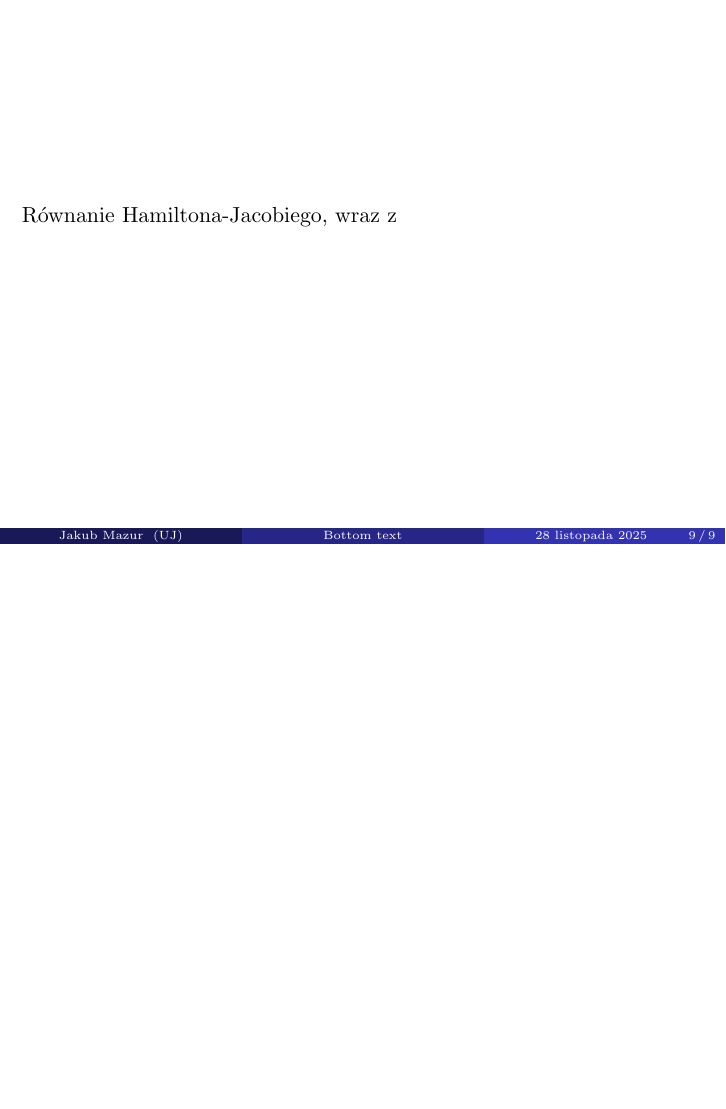
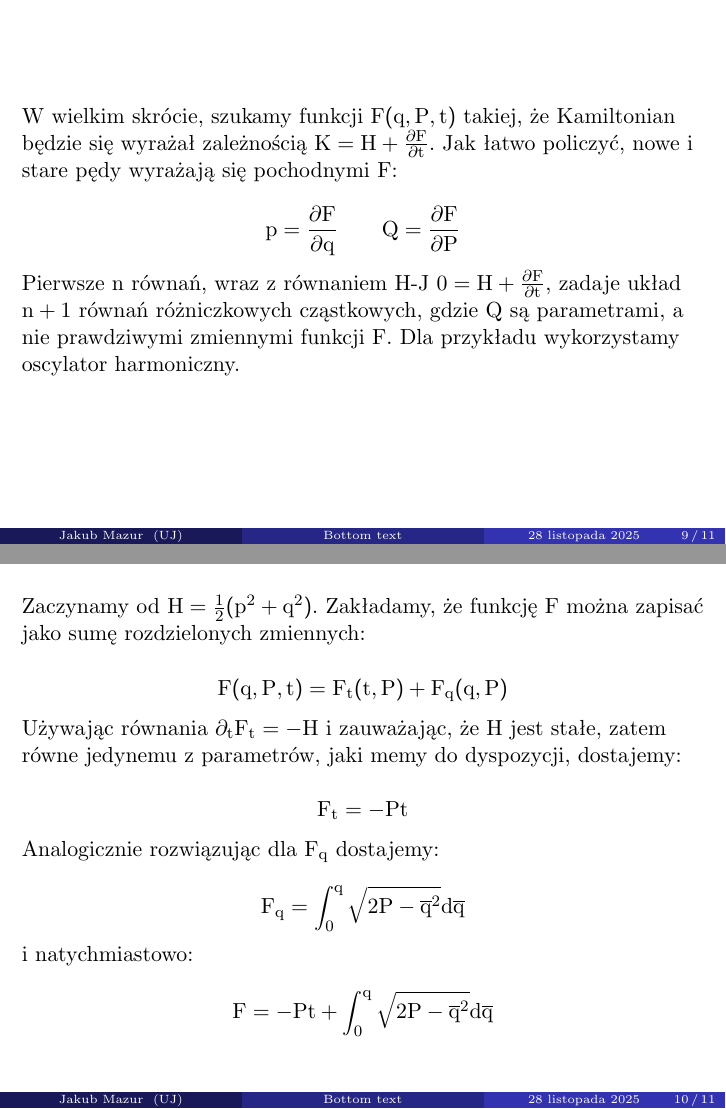
Before and after one commit to BalcarKMPL/mechanika_nieba_referat, LaTeX slides (main.tex, which reads transformacje_kanoniczne.tex): page 9 of 9 before the commit and pages 9 and 10 of 11 after it, the two joined at a grey line, the shorter picture padded with empty space. Compiled offline with pdfLaTeX.

Commit message:
malpo mlynarzu co robisz

```diff
--- a/transformacje_kanoniczne.tex
+++ b/transformacje_kanoniczne.tex
@@ -76,5 +76,40 @@
 \end{frame}
 
 \begin{frame}
-    Równanie Hamiltona-Jacobiego, wraz z
+    W wielkim skrócie, szukamy funkcji $F(q, P, t)$ takiej, że Kamiltonian będzie się wyrażał zależnością $K=H+\frac{\partial F}{\partial t}$. Jak łatwo policzyć, nowe i stare pędy wyrażają się pochodnymi $F$:
+
+    \[ p=\frac{\partial F}{\partial q} \quad\quad Q=\frac{\partial F}{\partial P} \]
+
+    Pierwsze $n$ równań, wraz z równaniem H-J $0=H+\frac{\partial F}{\partial t}$, zadaje układ $n+1$ równań różniczkowych cząstkowych, gdzie $Q$ są parametrami, a nie prawdziwymi zmiennymi funkcji $F$. Dla przykładu wykorzystamy oscylator harmoniczny.
 \end{frame}
+
+\begin{frame}
+    Zaczynamy od $H=\frac{1}{2}(p^2+q^2)$. Zakładamy, że funkcję $F$ można zapisać jako sumę rozdzielonych zmiennych:
+
+    \[ F(q,P,t) = F_t(t,P) + F_q(q,P) \]
+
+    Używając równania $\partial_t F_t = -H$ i zauważając, że $H$ jest stałe, zatem równe jedynemu z parametrów, jaki memy do dyspozycji, dostajemy:
+
+    \[ F_t = -P t \]
+
+    Analogicznie rozwiązując dla $F_q$ dostajemy:
+
+    \[ F_q = \int_0^q \sqrt{2 P - \overline{q}^2} \text{d} \overline{q} \]
+
+    i natychmiastowo:
+
+    \[ F = -P t + \int_0^q \sqrt{2 P - \overline{q}^2} \text{d} \overline{q} \]
+\end{frame}
+
+\begin{frame}
+    Licząc $Q = \partial_P F$ dostajemy:
+
+    \[ Q = -t +\arcsin\left(\frac{q}{\sqrt{2 P}}\right) \]
+
+    i po algebraicznych przekształceniach:
+
+    \[ q = \sqrt{2 P} \sin\left(Q + t\right) \]
+    \[ p = \sqrt{2 P - q^2} = \sqrt{2 P} \cos\left(Q + t\right) \]
+
+    W ten sposób rozwiązaliśmy zagadnienie oscylatora harmonicznego jedną z najbardziej skomplikowanych metod,
+\end{frame}
```
Also changed, not shown: main.pdf, 1 other file.
